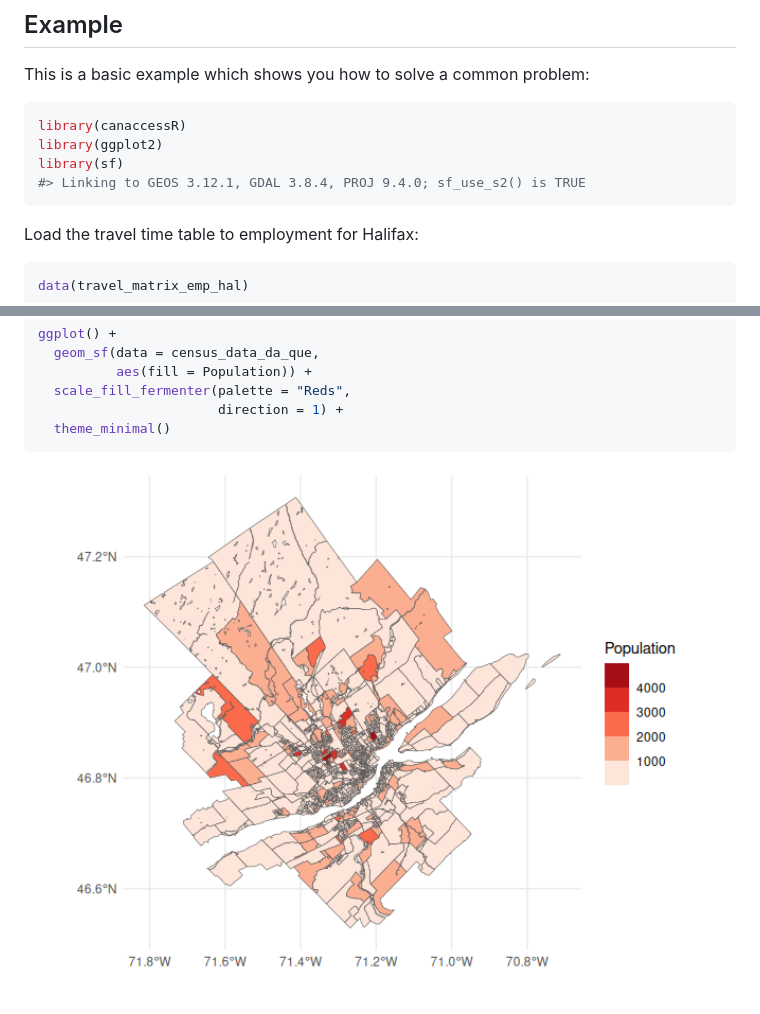
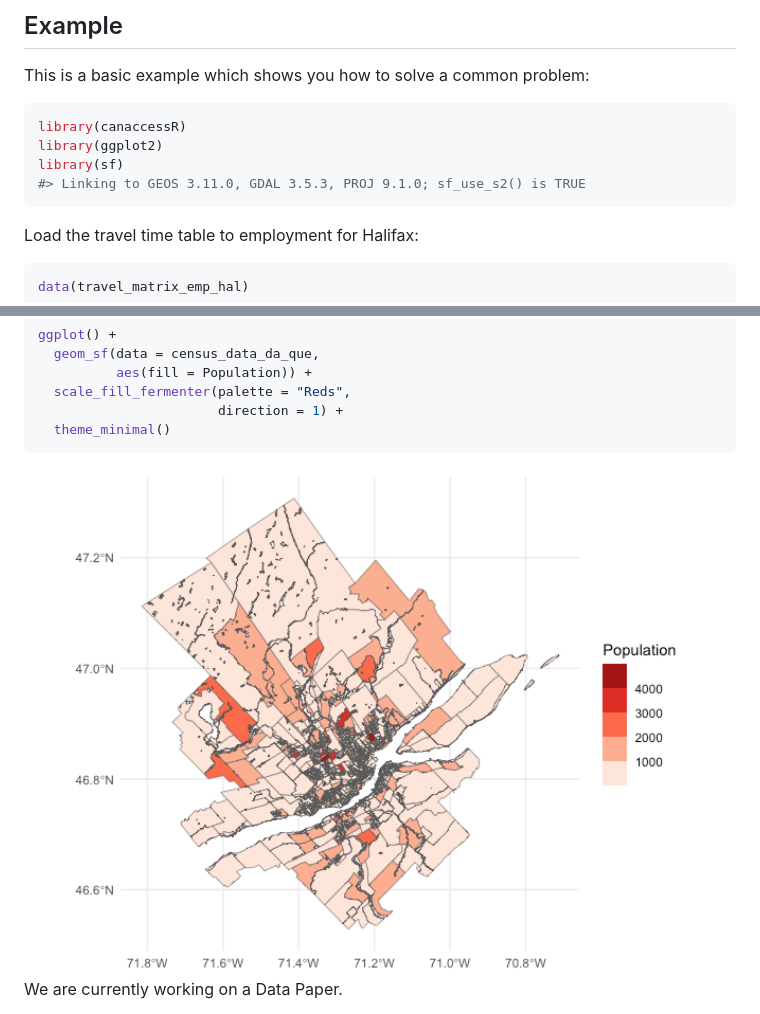
Before and after one commit to paezha/canaccessR, a Markdown page: README.md, 2 parts joined by grey strips. Drawn GitHub-style; pictures changed too: man/figures/README-unnamed-chunk-4-1.png.

Commit message:
Testing github
Change to Readme to test pushing into online repository

````diff
--- a/README.md
+++ b/README.md
@@ -32,7 +32,7 @@ This is a basic example which shows you how to solve a common problem:
 library(canaccessR)
 library(ggplot2)
 library(sf)
-#> Linking to GEOS 3.12.1, GDAL 3.8.4, PROJ 9.4.0; sf_use_s2() is TRUE
+#> Linking to GEOS 3.11.0, GDAL 3.5.3, PROJ 9.1.0; sf_use_s2() is TRUE
 ```
 
 Load the travel time table to employment for Halifax:
@@ -68,3 +68,5 @@ ggplot() +
 ```
 
 <img src="man/figures/README-unnamed-chunk-4-1.png" width="100%" />
+
+We are currently working on a Data Paper.
````
Also changed, not shown: 1 other file.
